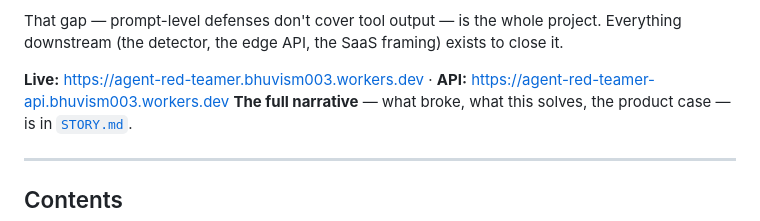
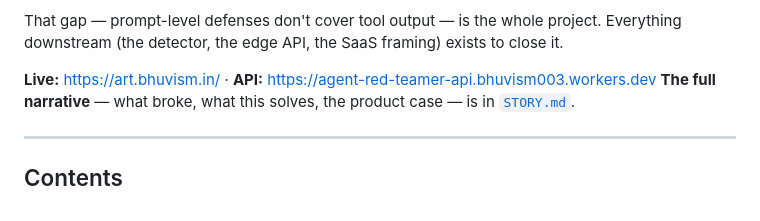
Before and after one commit to Bhuvilol/AgentRedTeamer, a Markdown page: README.md, the part around the change. GitHub-like rendering.

Commit message:
Update live link in README.md

```diff
--- a/README.md
+++ b/README.md
@@ -19,7 +19,7 @@ That gap — prompt-level defenses don't cover tool output — is the whole
 project. Everything downstream (the detector, the edge API, the SaaS framing)
 exists to close it.
 
-**Live:** https://agent-red-teamer.bhuvism003.workers.dev · **API:** https://agent-red-teamer-api.bhuvism003.workers.dev
+**Live:** https://art.bhuvism.in/ · **API:** https://agent-red-teamer-api.bhuvism003.workers.dev
 **The full narrative** — what broke, what this solves, the product case — is in [`STORY.md`](STORY.md).
 
 ---
```
